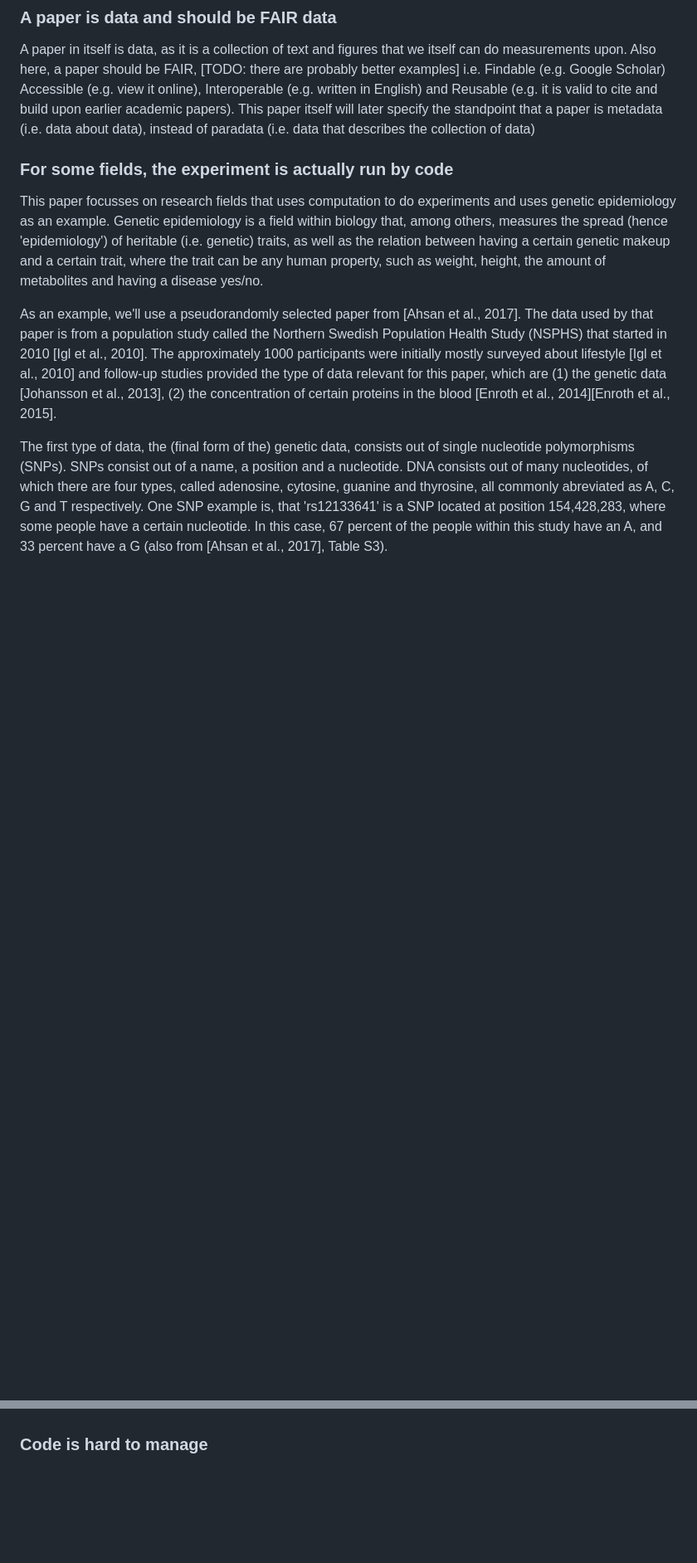
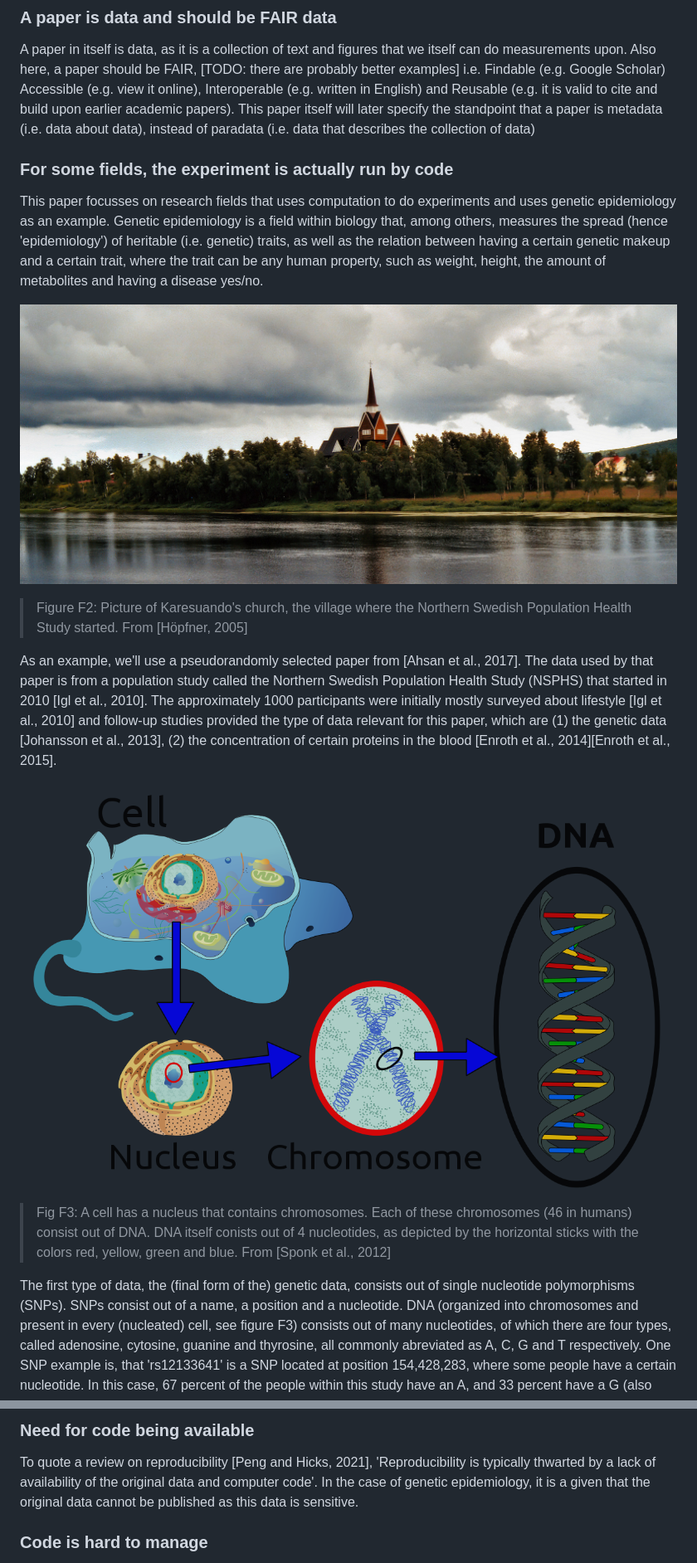
Before and after one commit to richelbilderbeek/chapter_paradata, a Markdown page: README.md, 2 parts joined by grey strips. Shown: that part at 83% size. Rendered like a GitHub page; pictures changed too: 1189px-Eukaryote_DNA-en.png (added), Karesuando_church.jpg (added); blank space fills up the shorter version.

```diff
--- a/README.md
+++ b/README.md
@@ -81,6 +81,13 @@ between having a certain genetic makeup and a certain trait,
 where the trait can be any human property, such as weight, height,
 the amount of metabolites and having a disease yes/no.
 
+![](Karesuando_church.jpg)
+
+> Figure F2: Picture of Karesuando's church,
+> the village where the Northern Swedish Population
+> Health Study started.
+> From [Höpfner, 2005]
+
 As an example, we'll use a pseudorandomly selected paper
 from [Ahsan et al., 2017]. The data used by that paper is
 from a population study called the Northern Swedish Population
@@ -92,10 +99,20 @@ which are (1) the genetic data [Johansson et al., 2013],
 (2) the concentration of certain proteins in the
 blood [Enroth et al., 2014][Enroth et al., 2015].
 
+![](1189px-Eukaryote_DNA-en.png)
+
+> Fig F3: A cell has a nucleus that contains chromosomes.
+> Each of these chromosomes (46 in humans) consist out of DNA.
+> DNA itself conists out of 4 nucleotides,
+> as depicted by the horizontal sticks
+> with the colors red, yellow, green and blue.
+> From [Sponk et al., 2012]
+
 The first type of data, the (final form of the) genetic data,
 consists out of single nucleotide polymorphisms (SNPs).
 SNPs consist out of a name, a position and a nucleotide.
-DNA consists out of many nucleotides, of which there are four types,
+DNA (organized into chromosomes and present in every (nucleated) cell,
+see figure F3) consists out of many nucleotides, of which there are four types,
 called adenosine, cytosine, guanine and thyrosine, all commonly abreviated
 as A, C, G and T respectively.
 One SNP example is, that 'rs12133641' is a SNP located at position 154,428,283,
@@ -187,3 +295,12 @@ Instead, an article is metadata about a research.
+### Need for code being available
+
+To quote a review on reproducibility [Peng and Hicks, 2021],
+'Reproducibility is typically thwarted by a
+lack of availability of the original data and computer code'.
+In the case of genetic epidemiology, it is a given that the original
+data cannot be published as this data is sensitive.
+
+
 
 ### Code is hard to manage
 
```
Also changed, not shown: other parts of README.md (+115 -16 lines), DNA_to_protein.png (added), DNA_to_protein_or_ncRNA.png (added), 1 other file.
